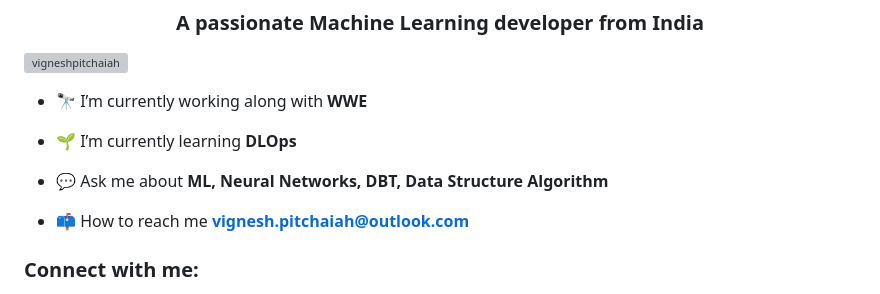
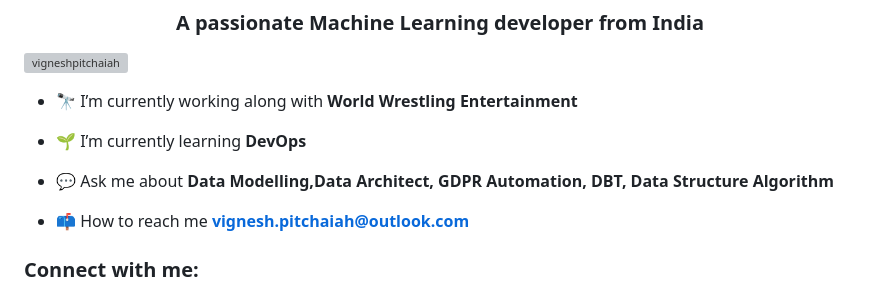
Before and after one commit to VigneshPitchaiah/VigneshPitchaiah, a Markdown page: README.md, the part around the change printed below. Drawn GitHub-style; grey boxes are pictures that could not be loaded.

```diff
--- a/README.md
+++ b/README.md
@@ -4,11 +4,11 @@
 
 <p align="left"> <img src="https://komarev.com/ghpvc/?username=vigneshpitchaiah&label=Profile%20views&color=0e75b6&style=flat" alt="vigneshpitchaiah" /> </p>
 
-- 🔭 I’m currently working along with **WWE**
+- 🔭 I’m currently working along with **World Wrestling Entertainment**
 
-- 🌱 I’m currently learning **DLOps**
+- 🌱 I’m currently learning **DevOps**
 
-- 💬 Ask me about **ML, Neural Networks, DBT, Data Structure Algorithm**
+- 💬 Ask me about **Data Modelling,Data Architect, GDPR Automation, DBT, Data Structure Algorithm**
 
 - 📫 How to reach me **vignesh.pitchaiah@outlook.com**
 
```
Also changed, not shown: other parts of README.md (+23 -5 lines).
